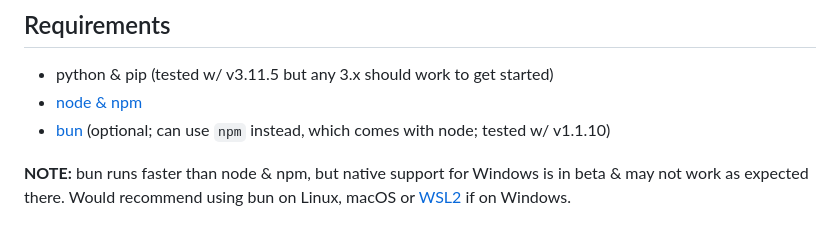
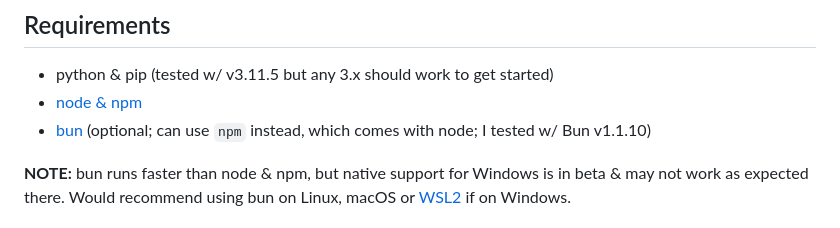
Before and after one commit to kirtonBCIlab/FlickTok, a Markdown page: README.md, the part around the change. Rendered like a GitHub page.

```diff
--- a/README.md
+++ b/README.md
@@ -6,7 +6,7 @@
 
 - python & pip (tested w/ v3.11.5 but any 3.x should work to get started)
 - [node & npm](https://nodejs.org/)
-- [bun](https://bun.sh/) (optional; can use `npm` instead, which comes with node; tested w/ v1.1.10)
+- [bun](https://bun.sh/) (optional; can use `npm` instead, which comes with node; I tested w/ Bun v1.1.10)
 
 **NOTE:** bun runs faster than node & npm, but native support for Windows is in beta & may not work as expected there. Would recommend using bun on Linux, macOS or [WSL2](https://learn.microsoft.com/en-us/windows/wsl/install) if on Windows.
 
```
